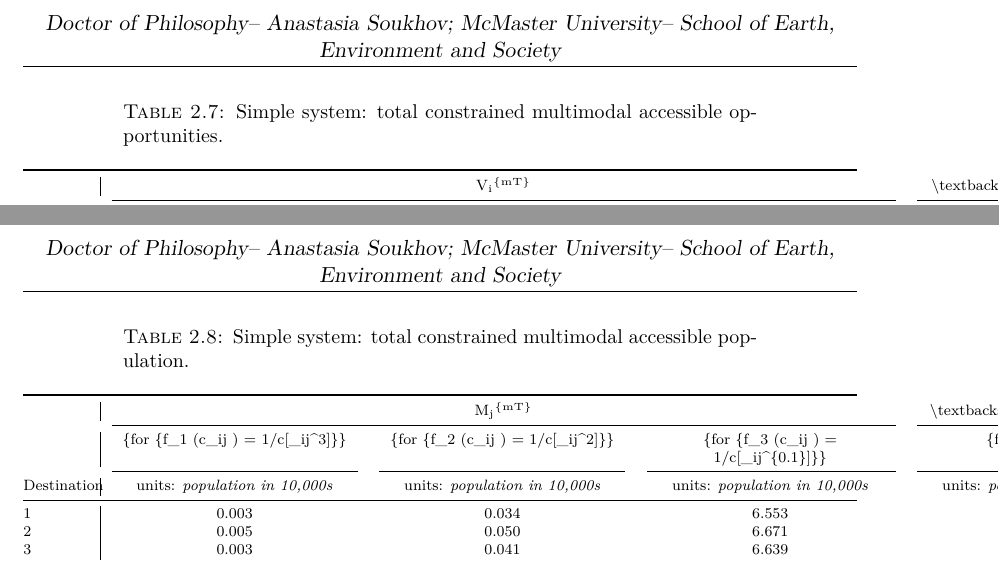
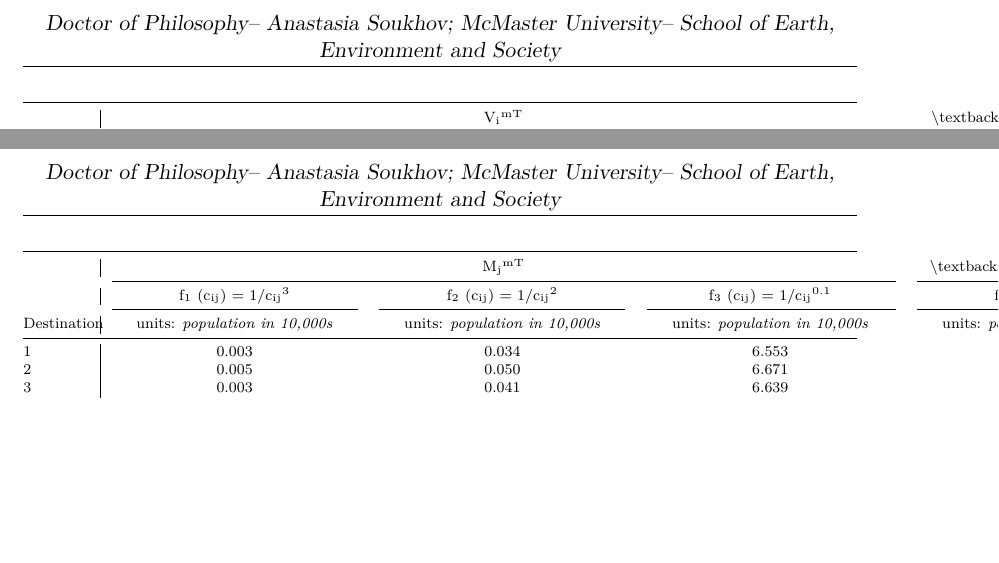
Before and after one commit to soukhova/Dissertation, a LaTeX thesis (_book/thesis.tex, which reads data/chp2-data/chp2_simple_example_total_m_opp_access_tab.tex, data/chp2-data/chp2_simple_example_total_m_pop_market_tab.tex): two parts of pages 66 and 67 of 155 before the commit and two parts of pages 66 and 67 of 158 after it, joined at a grey line, cut so that both start at the same text, the shorter picture padded with empty space. Compiled offline with pdfLaTeX.

Commit message:
associated data pt1

```diff
--- a/data/chp2-data/chp2_simple_example_total_m_opp_access_tab.tex
+++ b/data/chp2-data/chp2_simple_example_total_m_opp_access_tab.tex
@@ -1,8 +1,6 @@
 \begin{table}[!t]
-\caption{Simple system: total constrained multimodal accessible opportunities.} \label{tab:chp2_simple_example_total_m_opp_access_tab}
 \fontsize{7.5pt}{9.0pt}\selectfont
 \begin{tabular*}{\linewidth}{@{\extracolsep{\fill}}>{\raggedright\arraybackslash}p{\dimexpr 45.00pt -2\tabcolsep-1.5\arrayrulewidth}|>{\centering\arraybackslash}p{\dimexpr 135.00pt -2\tabcolsep-1.5\arrayrulewidth}>{\centering\arraybackslash}p{\dimexpr 135.00pt -2\tabcolsep-1.5\arrayrulewidth}>{\centering\arraybackslash}p{\dimexpr 135.00pt -2\tabcolsep-1.5\arrayrulewidth}>{\centering\arraybackslash}p{\dimexpr 135.00pt -2\tabcolsep-1.5\arrayrulewidth}}
 \toprule
- & \multicolumn{3}{>{\centering\arraybackslash}m{\dimexpr 405.00pt -2\tabcolsep-1.5\arrayrulewidth}}{V\textsubscript{i}\textsuperscript{\{mT\}}} & \textbackslash{}textbackslash\{\}sum\textsubscript{m} V\textsubscript{i}\textsuperscript{\{mT\}} \\
+ & \multicolumn{3}{>{\centering\arraybackslash}m{\dimexpr 405.00pt -2\tabcolsep-1.5\arrayrulewidth}}{V\textsubscript{i}\textsuperscript{mT}} & \textbackslash{}textbackslash\{\}sum\textsubscript{m} V\textsubscript{i}\textsuperscript{\{mT\}} \\
 \cmidrule(lr){2-4} \cmidrule(lr){5-5}
- & \{for \{f\_1 (c\_ij ) = 1/c[\_ij\textasciicircum{}3]\}\} & \{for \{f\_2 (c\_ij ) = 1/c[\_ij\textasciicircum{}2]\}\} & \{for \{f\_3 (c\_ij ) = 1/c[\_ij\textasciicircum{}\{0.1\}]\}\} & \{for all groups\} \\
--- a/data/chp2-data/chp2_simple_example_total_m_pop_market_tab.tex
+++ b/data/chp2-data/chp2_simple_example_total_m_pop_market_tab.tex
@@ -1,11 +1,10 @@
 \begin{table}[!t]
-\caption{Simple system: total constrained multimodal accessible population.} \label{tab:chp2_simple_example_total_m_pop_market_tab}
 \fontsize{7.5pt}{9.0pt}\selectfont
 \begin{tabular*}{\linewidth}{@{\extracolsep{\fill}}>{\raggedright\arraybackslash}p{\dimexpr 45.00pt -2\tabcolsep-1.5\arrayrulewidth}|>{\centering\arraybackslash}p{\dimexpr 135.00pt -2\tabcolsep-1.5\arrayrulewidth}>{\centering\arraybackslash}p{\dimexpr 135.00pt -2\tabcolsep-1.5\arrayrulewidth}>{\centering\arraybackslash}p{\dimexpr 135.00pt -2\tabcolsep-1.5\arrayrulewidth}>{\centering\arraybackslash}p{\dimexpr 135.00pt -2\tabcolsep-1.5\arrayrulewidth}}
 \toprule
- & \multicolumn{3}{>{\centering\arraybackslash}m{\dimexpr 405.00pt -2\tabcolsep-1.5\arrayrulewidth}}{M\textsubscript{j}\textsuperscript{\{mT\}}} & \textbackslash{}textbackslash\{\}sum\textsubscript{m} M\textsubscript{j}\textsuperscript{\{mT\}} \\
+ & \multicolumn{3}{>{\centering\arraybackslash}m{\dimexpr 405.00pt -2\tabcolsep-1.5\arrayrulewidth}}{M\textsubscript{j}\textsuperscript{mT}} & \textbackslash{}textbackslash\{\}sum\textsubscript{m} M\textsubscript{j}\textsuperscript{\{mT\}} \\
 \cmidrule(lr){2-4} \cmidrule(lr){5-5}
- & \{for \{f\_1 (c\_ij ) = 1/c[\_ij\textasciicircum{}3]\}\} & \{for \{f\_2 (c\_ij ) = 1/c[\_ij\textasciicircum{}2]\}\} & \{for \{f\_3 (c\_ij ) = 1/c[\_ij\textasciicircum{}\{0.1\}]\}\} & \{for all groups\} \\
+ & f\textsubscript{1} (c\textsubscript{ij}) = 1/c\textsubscript{ij}\textsuperscript{3} & f\textsubscript{2} (c\textsubscript{ij}) = 1/c\textsubscript{ij}\textsuperscript{2} & f\textsubscript{3} (c\textsubscript{ij}) = 1/c\textsubscript{ij}\textsuperscript{0.1} & for all groups \\
 \cmidrule(lr){2-2} \cmidrule(lr){3-3} \cmidrule(lr){4-4} \cmidrule(lr){5-5}
 Destination & units: \emph{population in 10,000s} & units: \emph{population in 10,000s} & units: \emph{population in 10,000s} & units: \emph{population in 10,000s} \\
 \midrule\addlinespace[2.5pt]
```
Also changed, not shown: data/figures/chp3-former_muni_boundaries_plot.png (added), data/figures/chp3-mode_split_parks_plots.png (added), data/figures/chp5-LISA_allmotorized_neigh_plots.png (added), data/figures/chp5-LISA_allnonmotorized_neigh_plots.png (added), data/chp2-data/chp2_simple_example_total_m_opp_access_tab.tex (3 more changed lines), 4 other files.
